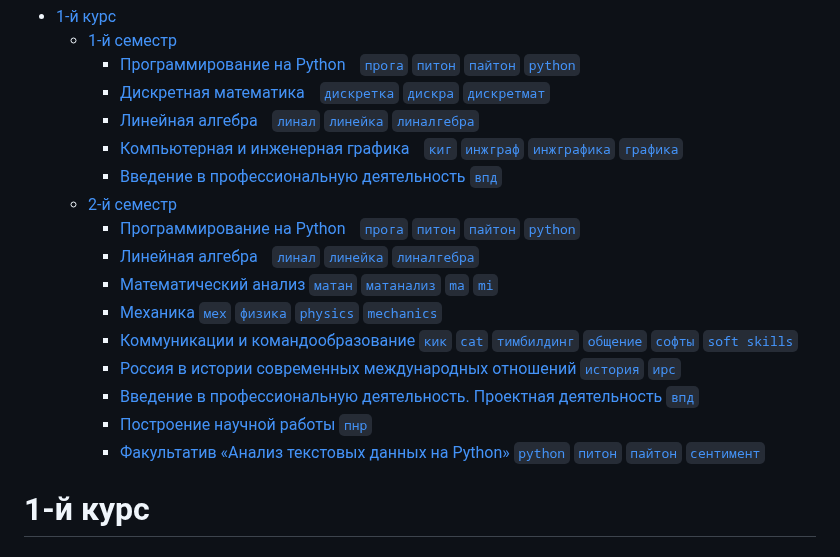
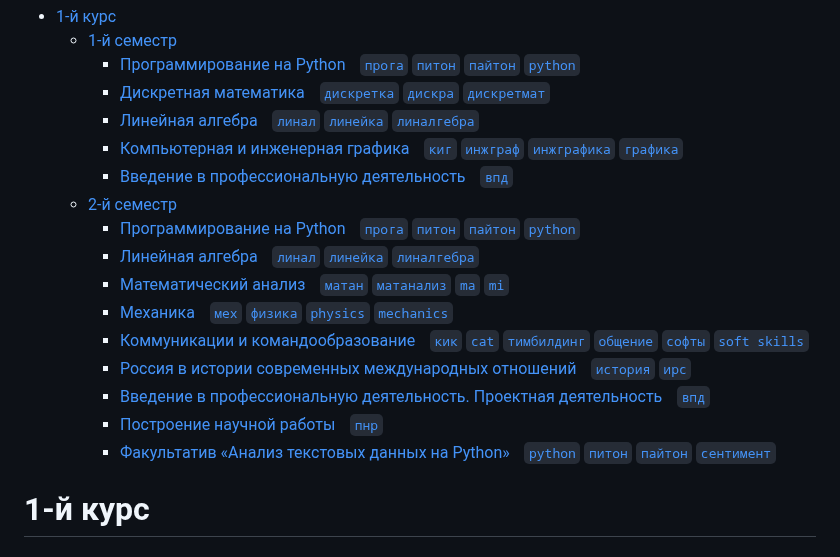
Before and after one commit to snowlue/ITMO_works, a Markdown page: README.md, the part around the change. Rendered like a GitHub page.

Commit message:
docs: small fix

```diff
--- a/README.md
+++ b/README.md
@@ -14,17 +14,17 @@
     - [Дискретная математикаㅤ`дискретка` `дискра` `дискретмат`](#дискретная-математикаㅤдискретка-дискра-дискретмат)
     - [Линейная алгебраㅤ`линал` `линейка` `линалгебра`](#линейная-алгебраㅤлинал-линейка-линалгебра)
     - [Компьютерная и инженерная графикаㅤ`киг` `инжграф` `инжграфика` `графика`](#компьютерная-и-инженерная-графикаㅤкиг-инжграф-инжграфика-графика)
-    - [Введение в профессиональную деятельность `впд`](#введение-в-профессиональную-деятельностьㅤвпд)
+    - [Введение в профессиональную деятельностьㅤ`впд`](#введение-в-профессиональную-деятельностьㅤвпд)
   - [2-й семестр](#2-й-семестр)
     - [Программирование на Pythonㅤ`прога` `питон` `пайтон` `python`](#программирование-на-pythonㅤпрога-питон-пайтон-python-1)
     - [Линейная алгебраㅤ`линал` `линейка` `линалгебра`](#линейная-алгебраㅤлинал-линейка-линалгебра-1)
-    - [Математический анализ `матан` `матанализ` `ma` `mi`](#математический-анализㅤматан-матанализ-ma-mi)
-    - [Механика `мех` `физика` `physics` `mechanics`](#механикаㅤмех-физика-physics-mechanics)
-    - [Коммуникации и командообразование `кик` `cat` `тимбилдинг` `общение` `софты` `soft skills`](#коммуникации-и-командообразованиеㅤкик-cat-тимбилдинг-общение-софты-soft-skills)
-    - [Россия в истории современных международных отношений `история` `ирс`](#россия-в-истории-современных-международных-отношенийㅤистория-ирс)
-    - [Введение в профессиональную деятельность. Проектная деятельность `впд`](#введение-в-профессиональную-деятельность-проектная-деятельностьㅤвпд)
-    - [Построение научной работы `пнр`](#построение-научной-работыㅤпнр)
-    - [Факультатив «Анализ текстовых данных на Python» `python` `питон` `пайтон` `сентимент`](#факультатив-анализ-текстовых-данных-на-pythonㅤpython-питон-пайтон-сентимент)
+    - [Математический анализㅤ`матан` `матанализ` `ma` `mi`](#математический-анализㅤматан-матанализ-ma-mi)
+    - [Механикаㅤ`мех` `физика` `physics` `mechanics`](#механикаㅤмех-физика-physics-mechanics)
+    - [Коммуникации и командообразованиеㅤ`кик` `cat` `тимбилдинг` `общение` `софты` `soft skills`](#коммуникации-и-командообразованиеㅤкик-cat-тимбилдинг-общение-софты-soft-skills)
+    - [Россия в истории современных международных отношенийㅤ`история` `ирс`](#россия-в-истории-современных-международных-отношенийㅤистория-ирс)
+    - [Введение в профессиональную деятельность. Проектная деятельностьㅤ`впд`](#введение-в-профессиональную-деятельность-проектная-деятельностьㅤвпд)
+    - [Построение научной работыㅤ`пнр`](#построение-научной-работыㅤпнр)
+    - [Факультатив «Анализ текстовых данных на Python»ㅤ`python` `питон` `пайтон` `сентимент`](#факультатив-анализ-текстовых-данных-на-pythonㅤpython-питон-пайтон-сентимент)
 
 # 1-й курс
 ## 1-й семестр
```
